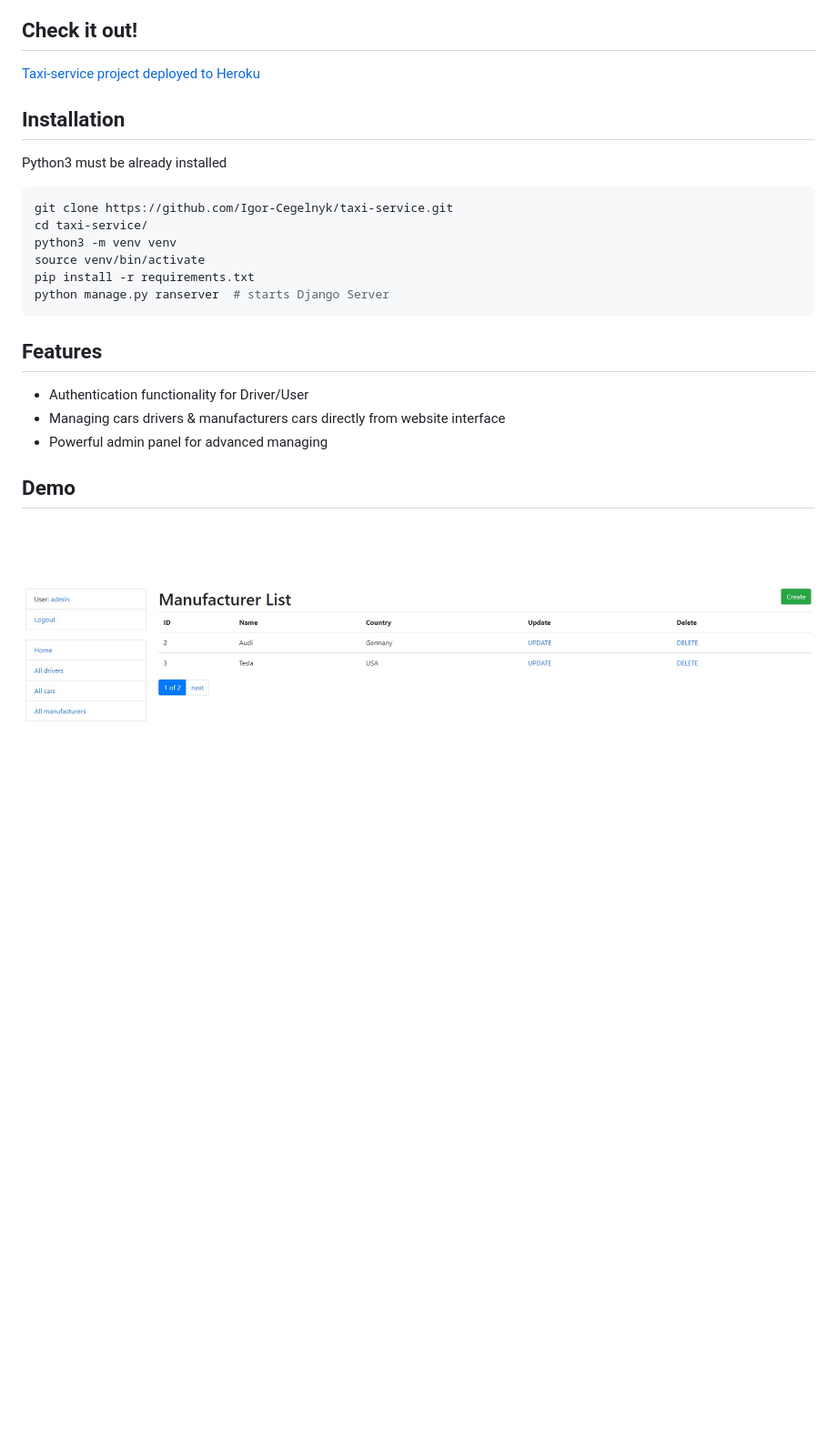
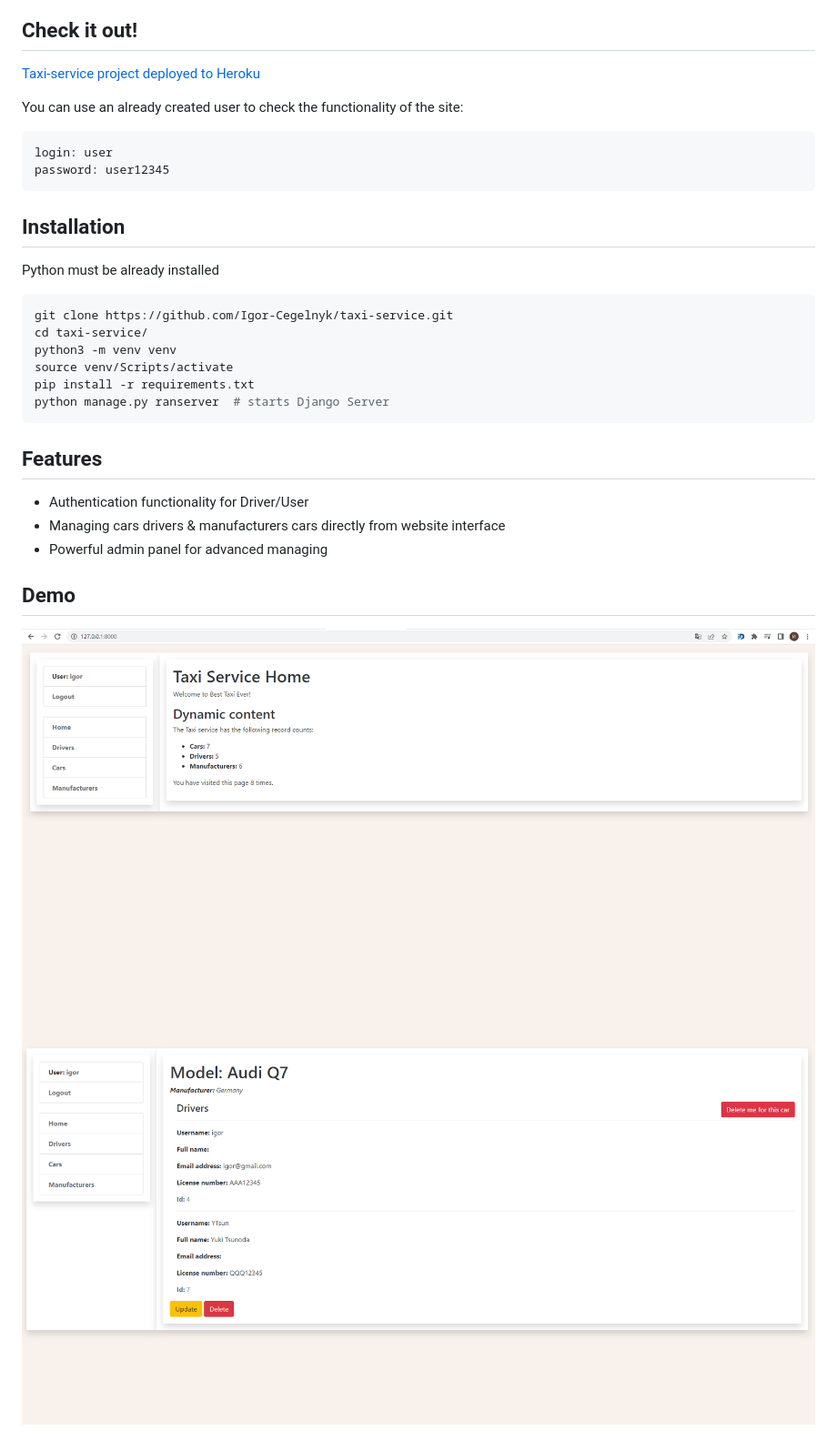
Before and after one commit to Igor-Cegelnyk/taxi-service, a Markdown page: README.md, the part around the change. Shown: that part at 91% size. GitHub-like rendering; pictures changed too: demo.png, demo_car.png (added); blank space fills up the shorter version.

Commit message:
Updated Readme.md & connect postgresQL

````diff
--- a/README.md
+++ b/README.md
@@ -8,15 +8,21 @@ also is not limited to easy filling of its base.
 
 [Taxi-service project deployed to Heroku](PASTE_LINK_HERE)
 
+You can use an already created user to check the functionality of the site:
+```shell
+login: user
+password: user12345
+```
+
 ## Installation
 
-Python3 must be already installed
+Python must be already installed
 
 ```shell
 git clone https://github.com/Igor-Cegelnyk/taxi-service.git
 cd taxi-service/
 python3 -m venv venv
-source venv/bin/activate
+source venv/Scripts/activate
 pip install -r requirements.txt
 python manage.py ranserver  # starts Django Server
 ```
@@ -30,3 +36,4 @@ python manage.py ranserver  # starts Django Server
 ## Demo
 
 ![Website Interface](demo.png)
+![Website Interface](demo_car.png)
````
Also changed, not shown: 5 other files.
